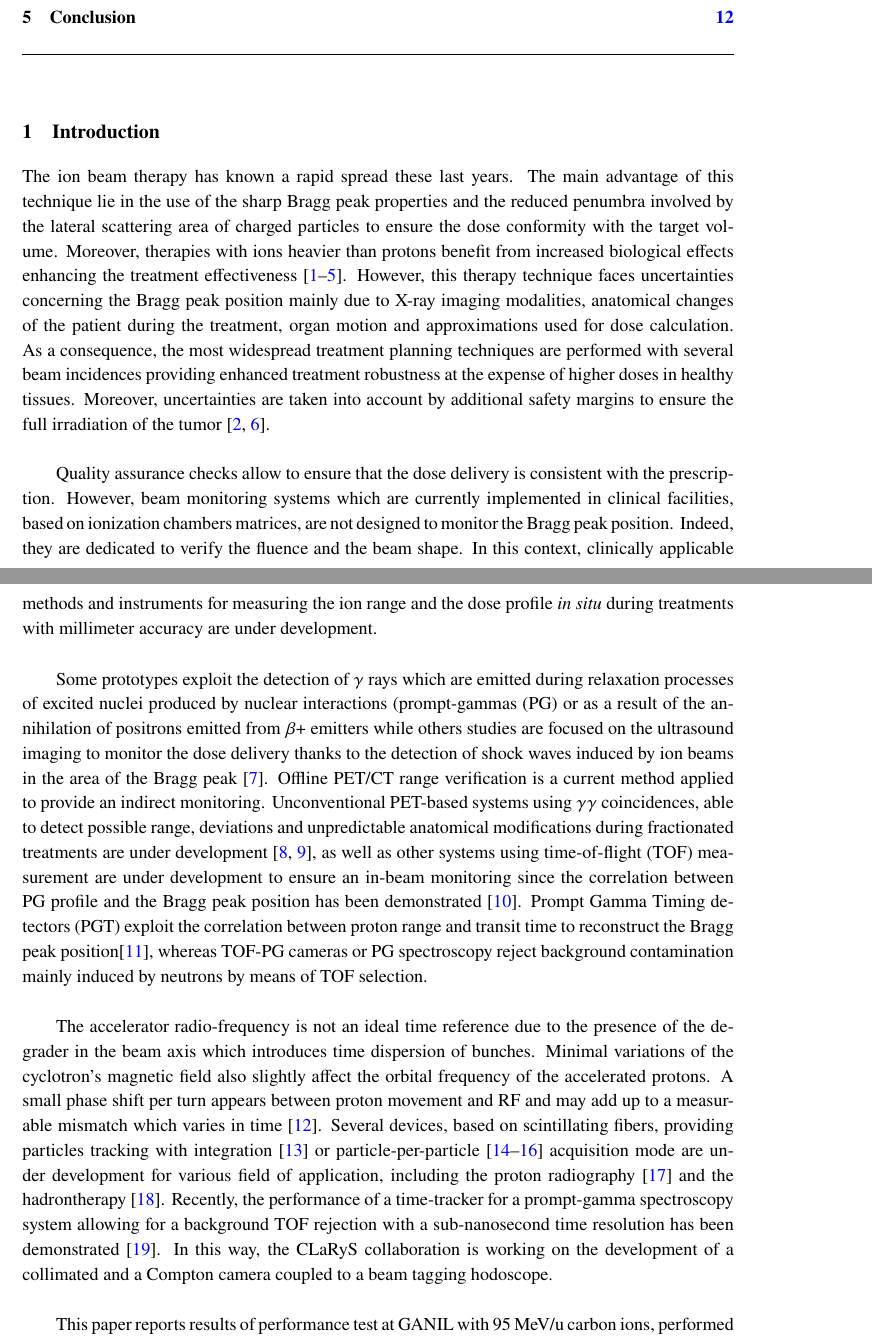
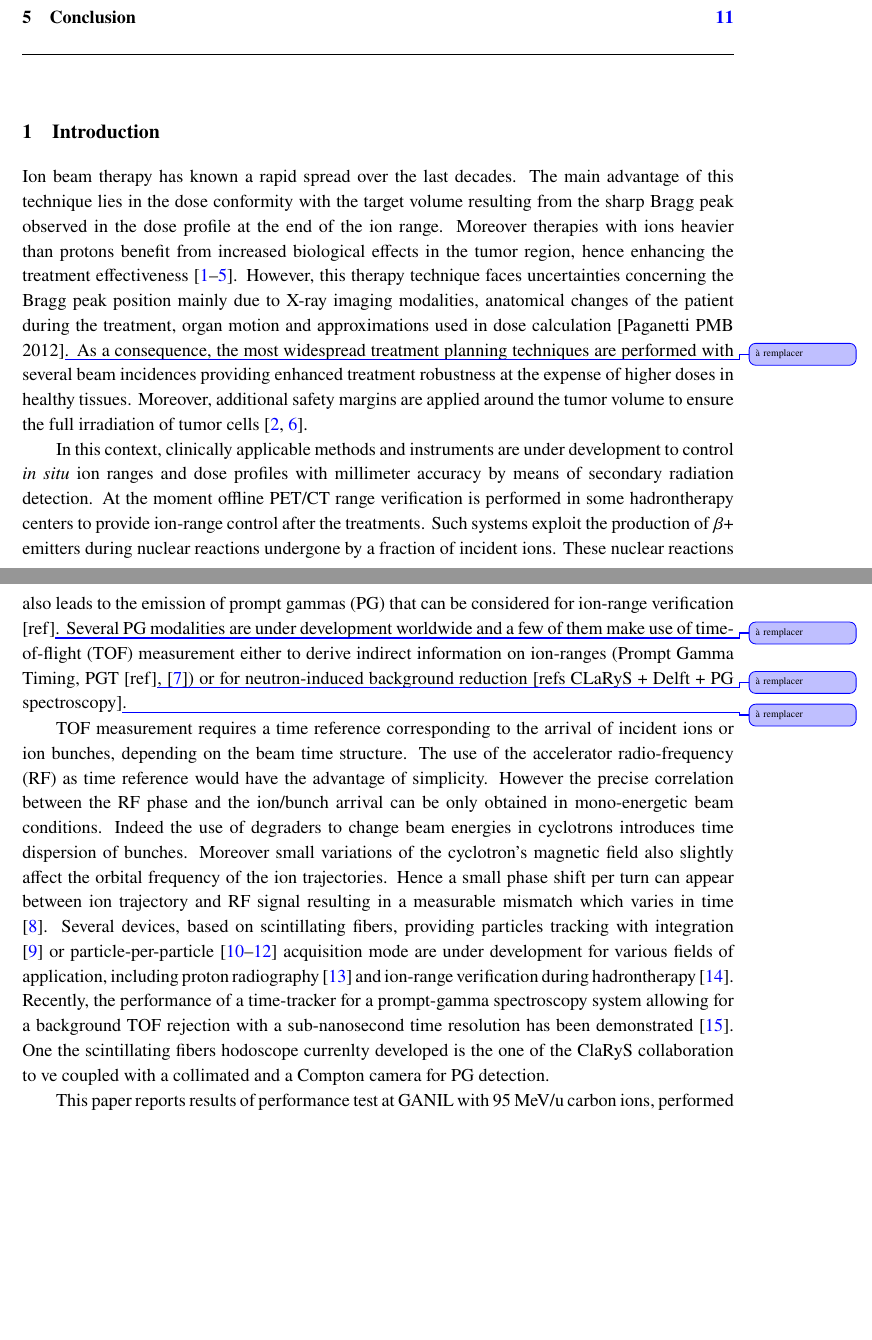
Before and after one commit to Oreste-ALLEGRINI/Article_CLaRyS_Hodoscope, a LaTeX document (jinst-latex-sample.tex): two parts of pages 2 and 3 of 15 before the commit and two parts of pages 2 and 3 of 14 after it, joined at a grey line, cut so that both start at the same text, the shorter picture padded with empty space. Compiled offline with pdfLaTeX.

Commit message:
Modification de l'intro

```diff
--- a/jinst-latex-sample.tex
+++ b/jinst-latex-sample.tex
@@ -7,6 +7,13 @@
 \usepackage{subcaption}
 \usepackage{float}
 \usepackage{makecell}
+\usepackage[T1]{fontenc}
+\usepackage[utf8]{inputenc}
+
+
+\usepackage[colorinlistoftodos,prependcaption,textsize=tiny]{todonotes} %todo note in margin
+\newcommand{\answ}[1]{\todo[linecolor=blue,backgroundcolor=blue!25,bordercolor=blue]{#1}}
+
                      % see the JINST-author-manual
 
 
@@ -20,14 +27,14 @@
 
 % more complex case: 4 authors, 3 institutions, 2 footnotes
 \author[a,1]{O. Allegrini,\note{Corresponding author.}}
-\author[b]{J-P. Cachemiche,}
+\author[b]{J.-P. Cachemiche,}
 \author[b]{C.P.C. Caplan,}
 \author[a]{B. Carlus,}
 \author[a]{X. Chen,}
 \author[c]{S. Curtoni}
 \author[c]{D. Dauvergne,}
 \author[a]{R. Della Negra,}
-\author[c]{M.L. Gallin-Martel}
+\author[c]{M.-L. Gallin-Martel}
 \author[e]{J. H\'{e}rault}
 \author[d]{J.M. L\'{e}tang,}
 \author[b]{C. Morel,}
@@ -40,7 +47,7 @@
 \affiliation[a]{Univ. Lyon, Univ. Claude Bernard Lyon 1, CNRS/IN2P3, IP2I Lyon, F-69622, Villeurbanne, France.}
 \affiliation[b]{Aix-Marseille Univ, CNRS/IN2P3, CPPM, Marseille, France.}
 \affiliation[c]{Université Grenoble Alpes, CNRS, Grenoble INP, LPSC-IN2P3, UMR 5821, 38000 Grenoble, France.}
-\affiliation[d]{Univ Lyon, INSA‐Lyon, Université Claude Bernard Lyon 1, UJM-Saint Etienne, CNRS, Inserm, CREATIS UMR 5220, U1206, F‐69373, LYON, France.}
+\affiliation[d]{Univ Lyon, INSA-Lyon, Université Claude Bernard Lyon 1, UJM-Saint Etienne, CNRS, Inserm, CREATIS UMR 5220, U1206, F‐69373, LYON, France.}
 \affiliation[e]{Department of Radiation Oncology, Antoine-Lacassagne Cancer Center, Nice, France.}
 
 % e-mail addresses: only for the forresponding author
@@ -76,15 +83,15 @@
 
 \section{Introduction}
 \label{sec:intro}
-\indent The ion beam therapy has known a rapid spread these last years. The main advantage of this technique lie in the use of the sharp Bragg peak properties and the reduced penumbra involved by the lateral scattering area of charged particles to ensure the dose conformity with the target volume. Moreover, therapies with ions heavier than protons benefit from increased biological effects enhancing the treatment effectiveness \cite{Braccini2010, Durante2016, Schardt2010, Paganetti2013, Jakel2008}. However, this therapy technique faces uncertainties concerning the Bragg peak position mainly due to X-ray imaging modalities, anatomical changes of the patient during the treatment, organ motion and approximations used for dose calculation.
-As a consequence, the most widespread treatment planning techniques are performed with several beam incidences providing enhanced treatment robustness at the expense of higher doses in healthy tissues. Moreover, uncertainties are taken into account by additional safety margins to ensure the full irradiation of the tumor \cite{Durante2016, Knopf2013}.\\
 
-Quality assurance checks allow to ensure that the dose delivery is consistent with the prescription. However, beam monitoring systems which are currently implemented in clinical facilities, based on ionization chambers matrices, are not designed to monitor the Bragg peak position. Indeed, they are dedicated to verify the fluence and the beam shape. In this context, clinically applicable methods and instruments for measuring the ion range and the dose profile \textit{in situ} during treatments with millimeter accuracy are under development.\\
+Ion beam therapy has known a rapid spread over the last decades. The main advantage of this technique lies in the dose conformity with the target volume resulting from the sharp Bragg peak observed in the dose profile at the end of the ion range. Moreover therapies with ions heavier than protons benefit from increased biological effects in the tumor region, hence enhancing the treatment effectiveness \cite{Braccini2010, Durante2016, Schardt2010, Paganetti2013, Jakel2008}. However, this therapy technique faces uncertainties concerning the Bragg peak position mainly due to X-ray imaging modalities, anatomical changes of the patient during the treatment, organ motion and approximations used in dose calculation [Paganetti PMB 2012]\answ{à remplacer}.
+As a consequence, the most widespread treatment planning techniques are performed with several beam incidences providing enhanced treatment robustness at the expense of higher doses in healthy tissues. Moreover, additional safety margins are applied around the tumor volume to ensure the full irradiation of  tumor cells \cite{Durante2016, Knopf2013}.
 
-Some prototypes exploit the detection of $\gamma$ rays which are emitted during  relaxation  processes of excited nuclei produced by nuclear interactions (prompt-gammas (PG) or as a result of the annihilation of positrons emitted from $\beta$+ emitters while others studies are focused on the ultrasound imaging to monitor the dose delivery thanks to the detection of shock waves induced by ion beams in the area of the Bragg peak \cite{Hickling2018}. Offline PET/CT range verification is a current method applied to provide an indirect monitoring. Unconventional PET-based systems using $\gamma\gamma$ coincidences, able to detect possible range, deviations and unpredictable anatomical modifications during fractionated treatments are under development \cite{Crespo2005, Parodi2015}, as well as other systems using time-of-flight (TOF) measurement are under development to ensure an in-beam monitoring since the correlation between PG profile and the Bragg peak position has been demonstrated \cite{Testa2008}. Prompt Gamma Timing detectors (PGT) exploit the correlation between proton range and transit time to reconstruct the Bragg peak position\cite{Marcatili2020}, whereas TOF-PG cameras or PG spectroscopy reject background contamination mainly induced by neutrons  by means of TOF selection. \\
+In this context, clinically applicable methods and instruments are under development to control \textit{in situ} ion ranges and dose profiles with millimeter accuracy by means of secondary radiation detection.  At the moment offline PET/CT range verification is performed in some hadrontherapy centers to provide ion-range control after the treatments. Such systems exploit the production of $\beta$+ emitters during nuclear reactions undergone by a fraction of incident ions. These nuclear reactions also leads to the emission of prompt gammas (PG) that can be considered for ion-range verification [ref]\answ{à remplacer}. Several PG modalities are under development worldwide and a few of them make use of time-of-flight (TOF) measurement either to derive indirect information on ion-ranges (Prompt Gamma Timing, PGT [ref]\answ{à remplacer}, \cite{Marcatili2020}) or for neutron-induced background reduction [refs CLaRyS + Delft + PG spectroscopy]\answ{à remplacer}.
 
-The accelerator radio-frequency is not an ideal time reference due to the presence of the degrader in the beam axis which introduces time dispersion of bunches. Minimal variations of the cyclotron’s magnetic field also slightly affect the orbital frequency of the accelerated protons. A small phase shift per turn appears between proton movement and RF and may add up to a measurable mismatch which varies in time \cite{Werner2019}. Several devices, based on scintillating fibers, providing particles tracking with integration \cite{Leverington2018} or particle-per-particle \cite{Horikawa2004, Achenbach2008, Braccini2012} acquisition mode are under development for various field of application, including the proton radiography \cite{Presti2013} and the hadrontherapy \cite{PAPA2016}. Recently, the performance of a time-tracker for a prompt-gamma spectroscopy system allowing for a background TOF rejection with a sub-nanosecond time resolution has been demonstrated \cite{Martins2020}.
-In this way, the CLaRyS collaboration is working on the development of a collimated and a Compton camera coupled to a beam tagging hodoscope.\\
+TOF measurement requires a time reference corresponding to the arrival of incident ions or ion bunches, depending on the beam time structure. The use of the accelerator radio-frequency (RF) as time reference would have the advantage of simplicity. However the precise correlation between the RF phase and the ion/bunch arrival can be only obtained in mono-energetic beam conditions.
+Indeed the use of degraders to change beam energies in cyclotrons introduces time dispersion of bunches. Moreover small variations of the cyclotron’s magnetic field also slightly affect the orbital frequency of the ion trajectories. Hence a small phase shift per turn can appear between ion trajectory and RF signal resulting in a measurable mismatch which varies in time \cite{Werner2019}.
+Several devices, based on scintillating fibers, providing particles tracking with integration \cite{Leverington2018} or particle-per-particle \cite{Horikawa2004, Achenbach2008, Braccini2012} acquisition mode are under development for various fields of application, including proton radiography \cite{Presti2013} and ion-range verification during hadrontherapy \cite{PAPA2016}. Recently, the performance of a time-tracker for a prompt-gamma spectroscopy system allowing for a background TOF rejection with a sub-nanosecond time resolution has been demonstrated \cite{Martins2020}. One the scintillating fibers hodoscope currenlty developed is the one of the ClaRyS collaboration to ve coupled with a collimated and a Compton camera for PG detection.
 
 This paper reports results of performance test at GANIL with 95~MeV/u carbon ions, performed to measure the detection efficiency as well as the variation of the scintillating fibers response as a function of the beam fluence. Then, the setting method and the results of the in-beam characterization of the beam tagging hodoscope, performed during two measurements campaigns, at Centre Antoine Lacassagne (CAL) in Nice are presented. Multiplicity, detection efficiency and time resolution were assessed.
 
```
